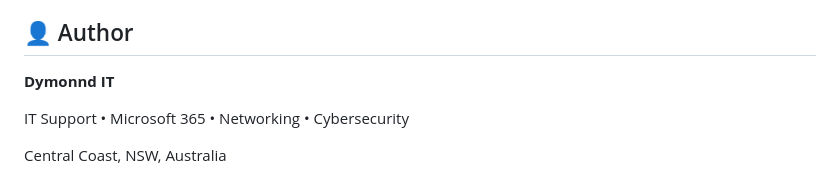
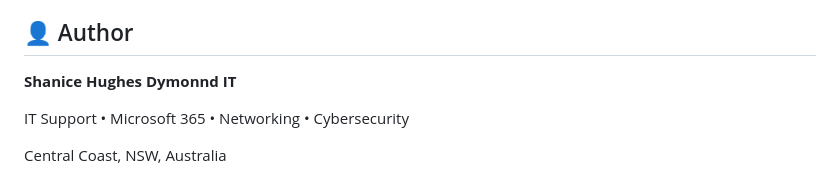
Before and after one commit to Dymonnd/DymonndITwebsite, a Markdown page: README.md, the part around the change. Rendered like a GitHub page.

```diff
--- a/README.md
+++ b/README.md
@@ -123,6 +123,7 @@ Planned improvements may include:
 
 ## 👤 Author
 
+**Shanice Hughes**
 **Dymonnd IT**
 
 IT Support • Microsoft 365 • Networking • Cybersecurity
```
